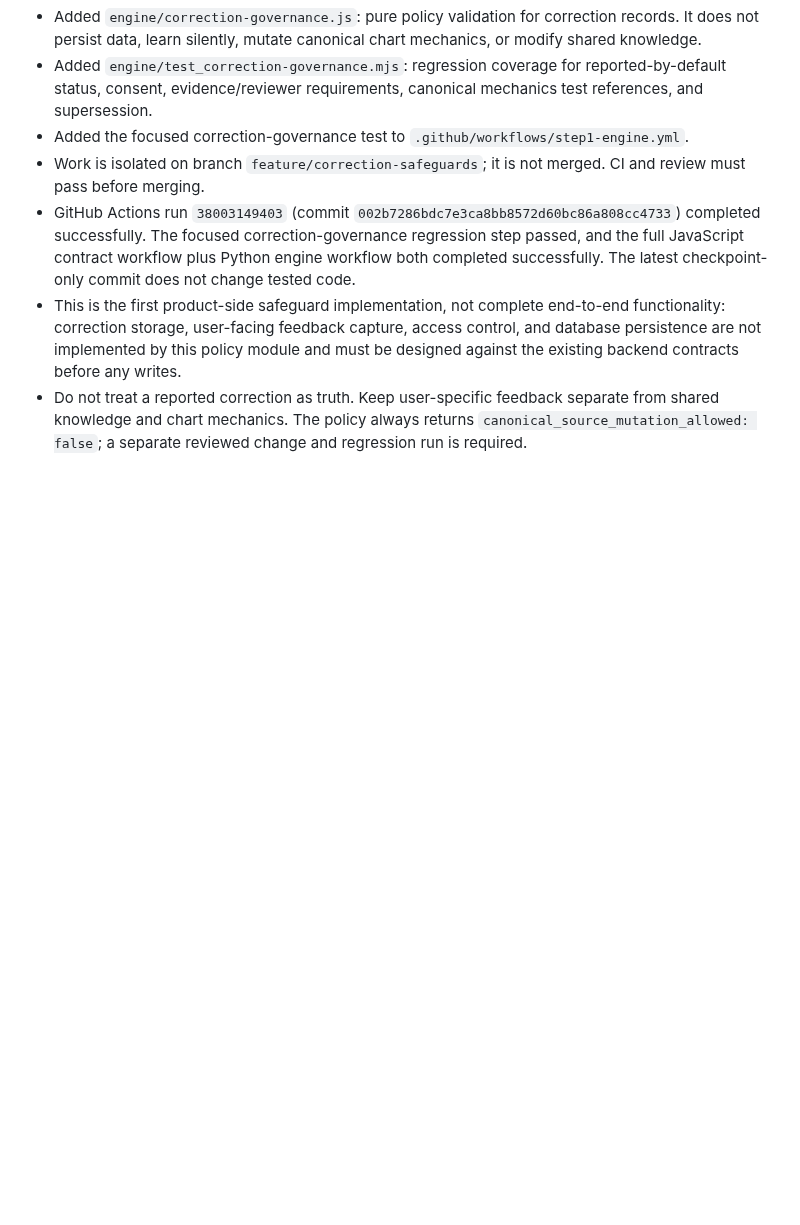
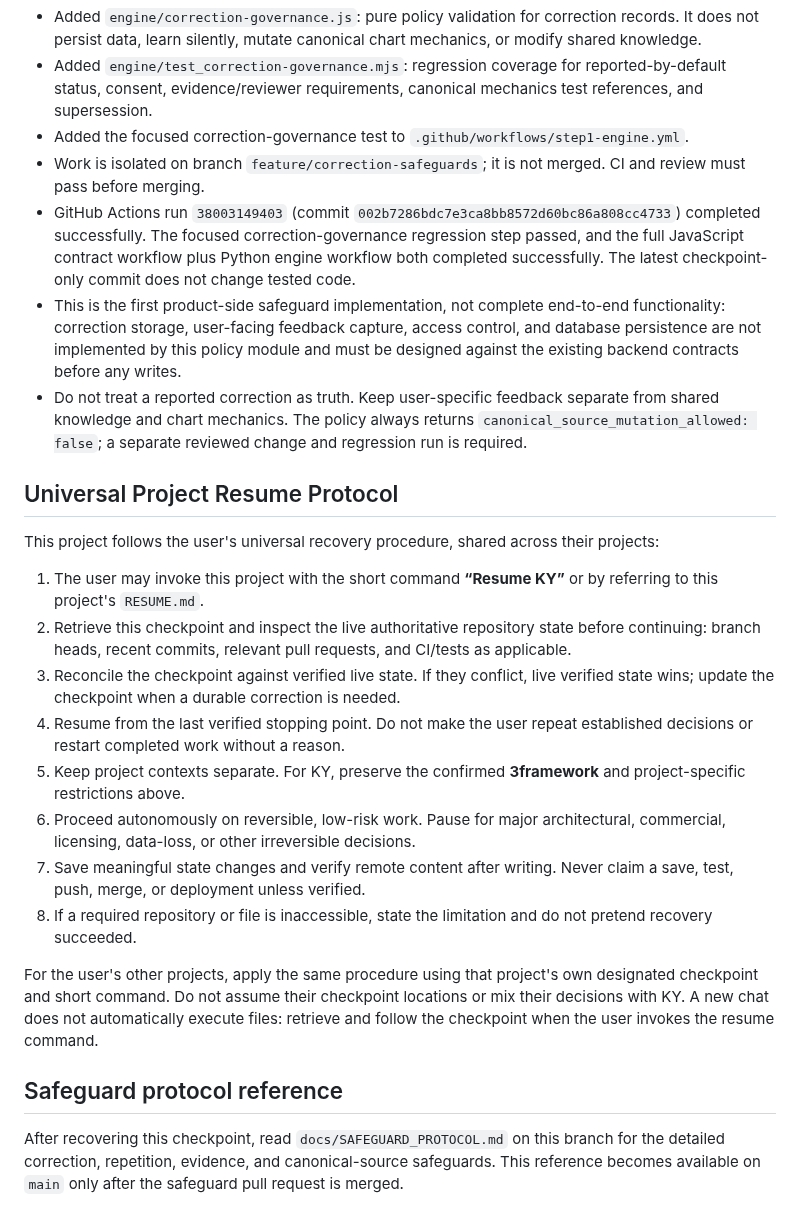
Before and after one commit to mobinhan/know-yourself-mvp, a Markdown page: RESUME.md, the part around the change. Rendered like a GitHub page; blank space fills up the shorter version.

Commit message:
Document universal project resume protocol

```diff
--- a/RESUME.md
+++ b/RESUME.md
@@ -103,3 +103,21 @@ Important limitation: this file records the required protocol; it does not itsel
 - GitHub Actions run `38003149403` (commit `002b7286bdc7e3ca8bb8572d60bc86a808cc4733`) completed successfully. The focused correction-governance regression step passed, and the full JavaScript contract workflow plus Python engine workflow both completed successfully. The latest checkpoint-only commit does not change tested code.
 - This is the first product-side safeguard implementation, not complete end-to-end functionality: correction storage, user-facing feedback capture, access control, and database persistence are not implemented by this policy module and must be designed against the existing backend contracts before any writes.
 - Do not treat a reported correction as truth. Keep user-specific feedback separate from shared knowledge and chart mechanics. The policy always returns `canonical_source_mutation_allowed: false`; a separate reviewed change and regression run is required.
+
+
+## Universal Project Resume Protocol
+This project follows the user's universal recovery procedure, shared across their projects:
+
+1. The user may invoke this project with the short command **“Resume KY”** or by referring to this project's `RESUME.md`.
+2. Retrieve this checkpoint and inspect the live authoritative repository state before continuing: branch heads, recent commits, relevant pull requests, and CI/tests as applicable.
+3. Reconcile the checkpoint against verified live state. If they conflict, live verified state wins; update the checkpoint when a durable correction is needed.
+4. Resume from the last verified stopping point. Do not make the user repeat established decisions or restart completed work without a reason.
+5. Keep project contexts separate. For KY, preserve the confirmed **3framework** and project-specific restrictions above.
+6. Proceed autonomously on reversible, low-risk work. Pause for major architectural, commercial, licensing, data-loss, or other irreversible decisions.
+7. Save meaningful state changes and verify remote content after writing. Never claim a save, test, push, merge, or deployment unless verified.
+8. If a required repository or file is inaccessible, state the limitation and do not pretend recovery succeeded.
+
+For the user's other projects, apply the same procedure using that project's own designated checkpoint and short command. Do not assume their checkpoint locations or mix their decisions with KY. A new chat does not automatically execute files: retrieve and follow the checkpoint when the user invokes the resume command.
+
+## Safeguard protocol reference
+After recovering this checkpoint, read `docs/SAFEGUARD_PROTOCOL.md` on this branch for the detailed correction, repetition, evidence, and canonical-source safeguards. This reference becomes available on `main` only after the safeguard pull request is merged.
```
